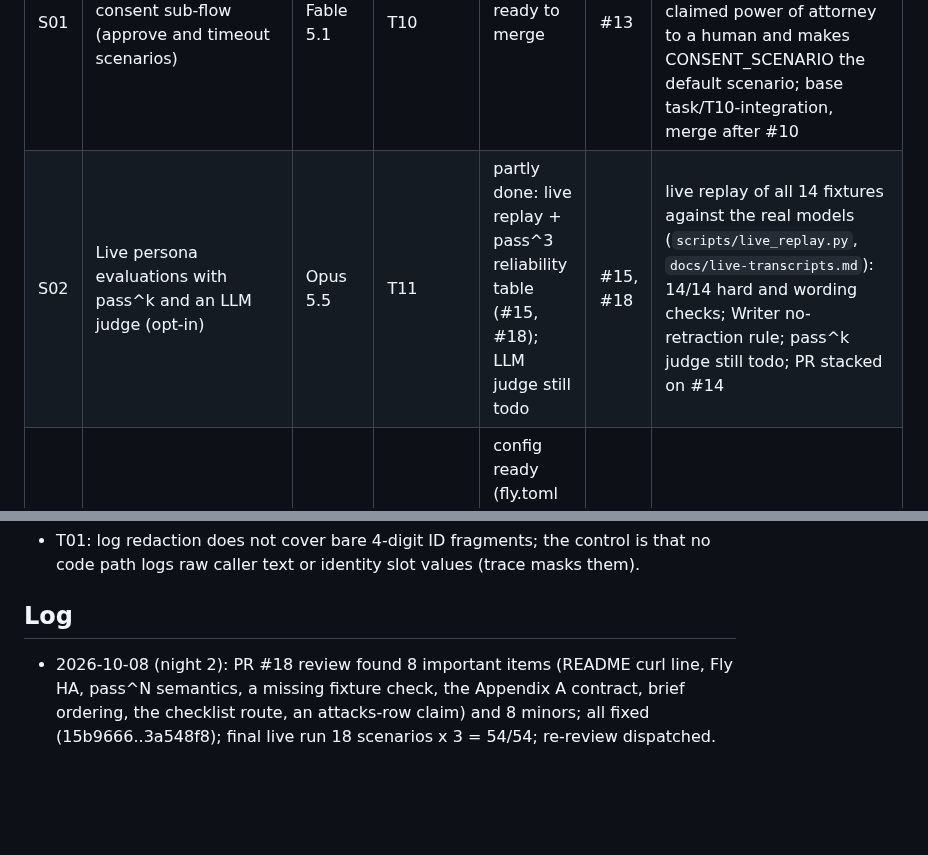
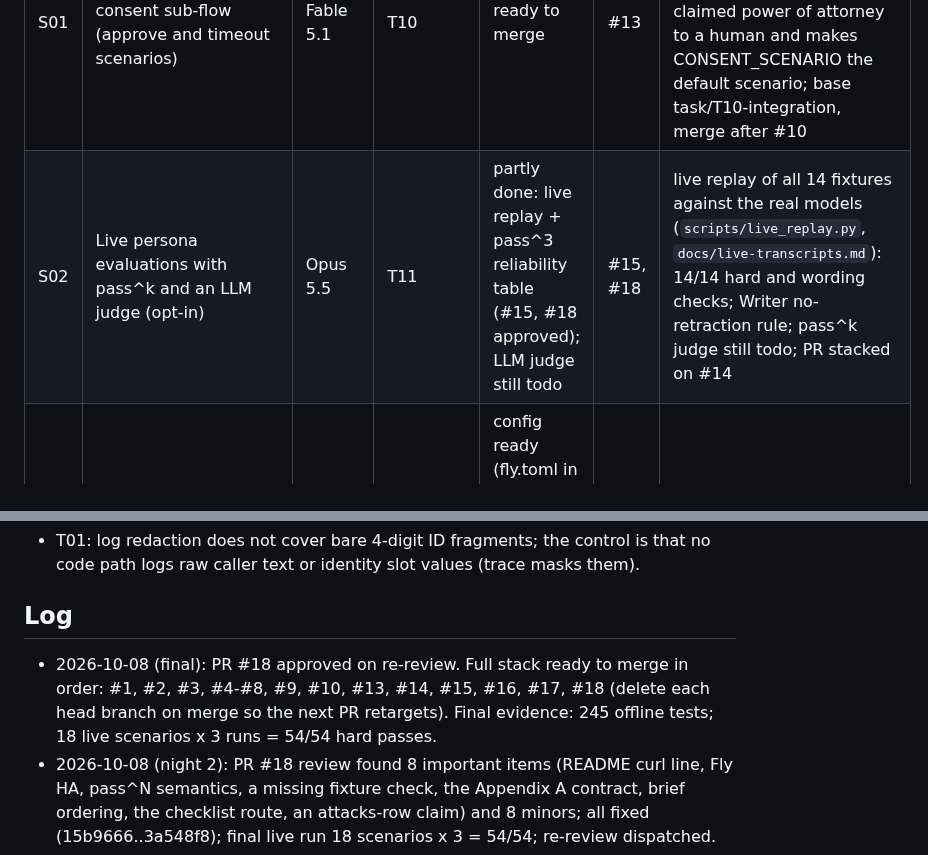
Before and after one commit to ChandhanSaai/sop-claims-agent, a Markdown page: docs/tasks.md, 2 parts joined by grey strips. Drawn GitHub-style; blank space fills up the shorter version.

Commit message:
Tracker: PR #18 approved; merge order

```diff
--- a/docs/tasks.md
+++ b/docs/tasks.md
@@ -28,7 +28,7 @@ Merge order for the reviewer: #1, #2, #3, then the wave-3 PRs #4 to #8, then #9,
 | ID | Task | Model | Depends on | Status | PR | Notes |
 |---|---|---|---|---|---|---|
 | S01 | Representative and consent sub-flow (approve and timeout scenarios) | Fable 5.1 | T10 | ready to merge | #13 | plan `docs/superpowers/plans/2026-10-08-s01-representative-consent.md`; also routes a claimed power of attorney to a human and makes CONSENT_SCENARIO the default scenario; base task/T10-integration, merge after #10 |
-| S02 | Live persona evaluations with pass^k and an LLM judge (opt-in) | Opus 5.5 | T11 | partly done: live replay + pass^3 reliability table (#15, #18); LLM judge still todo | #15, #18 | live replay of all 14 fixtures against the real models (`scripts/live_replay.py`, `docs/live-transcripts.md`): 14/14 hard and wording checks; Writer no-retraction rule; pass^k judge still todo; PR stacked on #14 |
+| S02 | Live persona evaluations with pass^k and an LLM judge (opt-in) | Opus 5.5 | T11 | partly done: live replay + pass^3 reliability table (#15, #18 approved); LLM judge still todo | #15, #18 | live replay of all 14 fixtures against the real models (`scripts/live_replay.py`, `docs/live-transcripts.md`): 14/14 hard and wording checks; Writer no-retraction rule; pass^k judge still todo; PR stacked on #14 |
 | S03 | Hosted demo behind DEMO_ACCESS_TOKEN | Opus 5.5 | T12 | config ready (fly.toml in #18), not deployed: needs the user's Fly.io account | #18 | |
 | S04 | Abuse handling policy | Opus 5.5 | T07 | ready to merge | #14 | plan `docs/superpowers/plans/2026-10-08-s04-abuse-policy.md`; branch task/S04-abuse-policy stacked on task/S01-representative, merge after #13 |
 | S05 | OpenAI provider adapter | Opus 5.5 | T04 | todo | | |
@@ -56,6 +56,7 @@ Merge order for the reviewer: #1, #2, #3, then the wave-3 PRs #4 to #8, then #9,
 
 ## Log
 
+- 2026-10-08 (final): PR #18 approved on re-review. Full stack ready to merge in order: #1, #2, #3, #4-#8, #9, #10, #13, #14, #15, #16, #17, #18 (delete each head branch on merge so the next PR retargets). Final evidence: 245 offline tests; 18 live scenarios x 3 runs = 54/54 hard passes.
 - 2026-10-08 (night 2): PR #18 review found 8 important items (README curl line, Fly HA, pass^N semantics, a missing fixture check, the Appendix A contract, brief ordering, the checklist route, an attacks-row claim) and 8 minors; all fixed (15b9666..3a548f8); final live run 18 scenarios x 3 = 54/54; re-review dispatched.
 - 2026-10-08 (late): PR #18 complete and in review: README tour, diagrams, grader's map, attacks table, backend explainer, API section, hosted-demo config; UI redesign; Writer talking points; time-aware follow-ups and the no-upload line from manual testing; final live run 17 scenarios x 3 = 51/51 hard passes.
 - 2026-10-08 (evening): submission polish PR #18 opened (stacked on #17): README tour, diagrams, grader's map, attacks table, backend explainer, screenshot, hosted-demo commands; pass^3 reliability run 51/51; Writer talking points; self-correction made a hard replay check; final live run and review pending.
```
